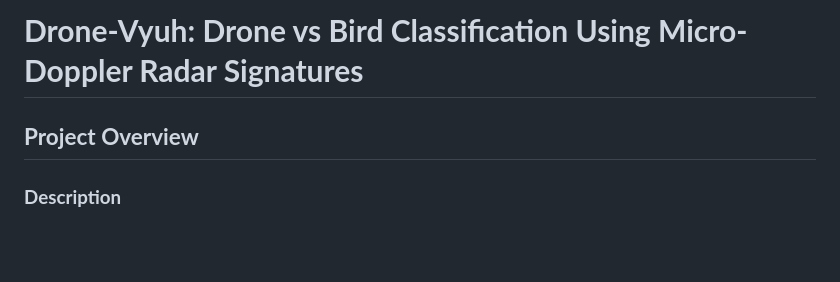
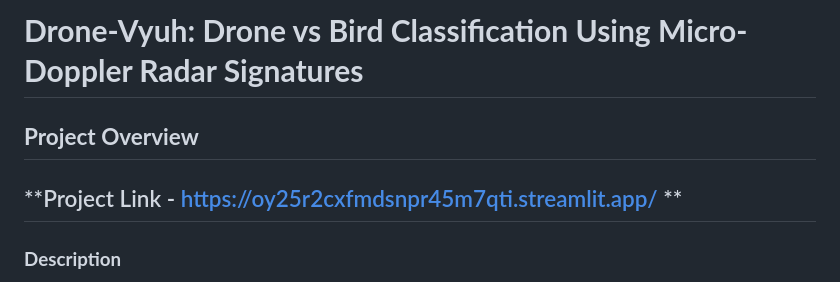
Before and after one commit to Kripesh-Das/Drone-vyuh, a Markdown page: README.md, the part around the change. GitHub-like rendering; blank space fills up the shorter version.

```diff
--- a/README.md
+++ b/README.md
@@ -2,6 +2,7 @@
 
 ## **Project Overview**
 
+## **Project Link - https://oy25r2cxfmdsnpr45m7qti.streamlit.app/ **
 ### **Description**
 The increasing presence of unmanned aerial vehicles (UAVs) presents significant privacy and security risks. Drones, often confused with birds due to similar flight characteristics, require accurate identification to mitigate these threats, particularly in search and rescue operations, surveillance, and critical infrastructure protection.
 
```
